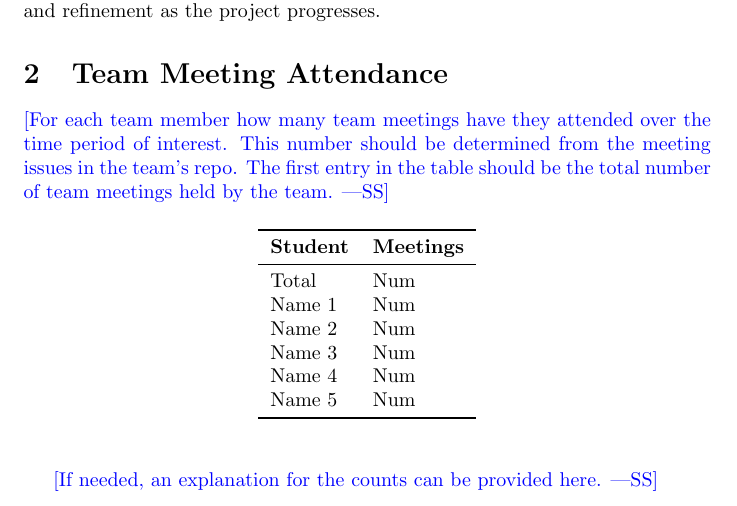
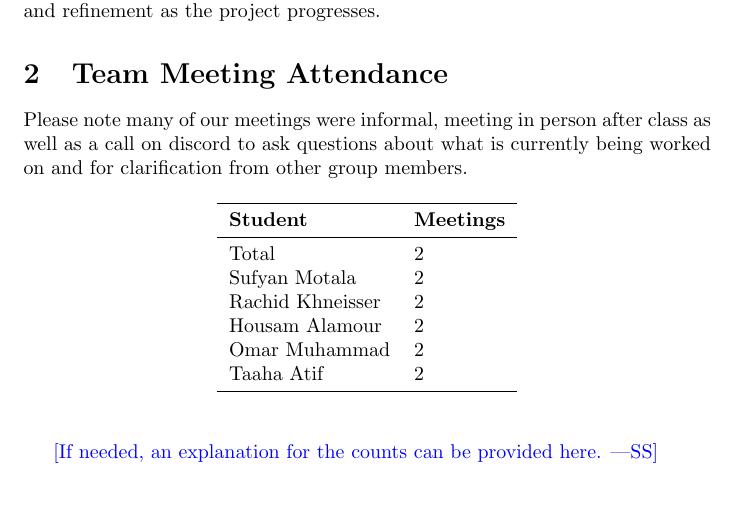
Before and after one commit to Housam2020/MES-ERP, a LaTeX document (docs/projMngmnt/Rev0_Team_Contrib.tex): part of page 2 of 4, cut so that both start at the same text. Compiled offline with pdfLaTeX.

Commit message:
update team contribution document with meeting attendance details and formatting improvements

```diff
--- a/docs/projMngmnt/Rev0_Team_Contrib.tex
+++ b/docs/projMngmnt/Rev0_Team_Contrib.tex
@@ -50,23 +50,20 @@ This foundational demonstration will pave the way for future development and ref
 
 \section{Team Meeting Attendance}
 
-\wss{For each team member how many team meetings have they attended over the
-time period of interest.  This number should be determined from the meeting
-issues in the team's repo.  The first entry in the table should be the total
-number of team meetings held by the team.}
 
+Please note many of our meetings were informal, meeting in person after class as well as a call on discord to ask questions about what is currently being worked on and for clarification from other group members.
 \begin{table}[H]
     \centering
     \begin{tabular}{ll}
     \toprule
     \textbf{Student} & \textbf{Meetings}\\
     \midrule
-Total & Num\\
-Name 1 & Num\\
-Name 2 & Num\\
-Name 3 & Num\\
-Name 4 & Num\\
-Name 5 & Num\\
+    Total & 2\\
+    Sufyan Motala & 2\\
+    Rachid Khneisser & 2\\
+    Housam Alamour & 2\\
+    Omar Muhammad & 2\\
+    Taaha Atif & 2\\
     \bottomrule
     \end{tabular}
     \end{table}
```
Also changed, not shown: docs/projMngmnt/Rev0_Team_Contrib.pdf. Lines whose indentation alone changed are shown as unchanged.
